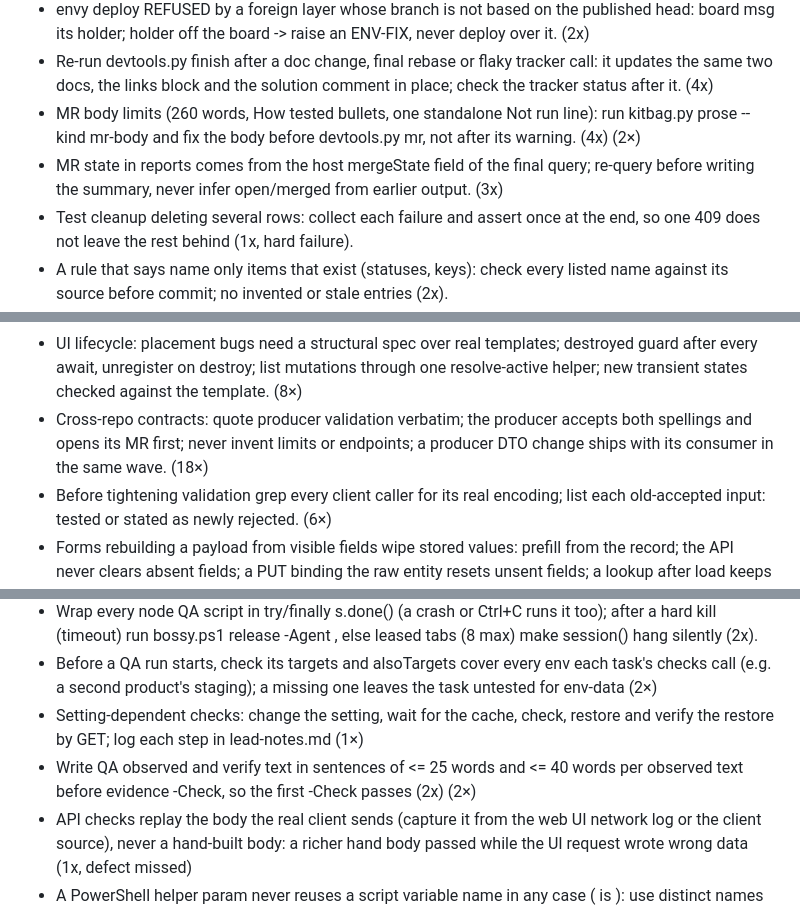
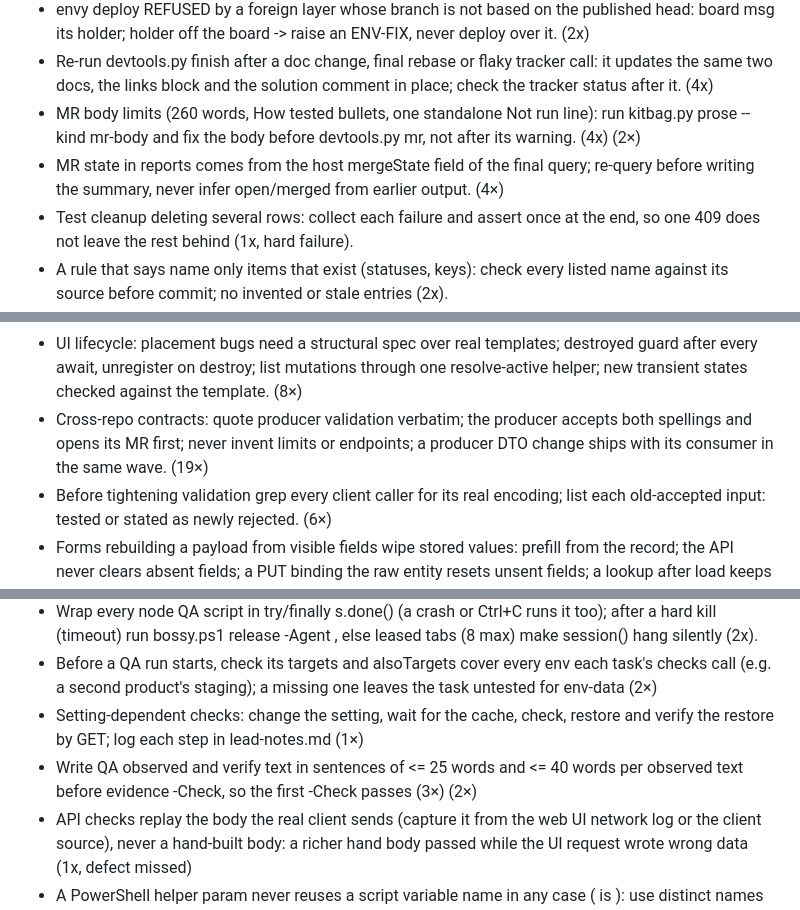
Before and after one commit to prskid1000/claude-crew, a Markdown page: LESSONS.md, 3 parts joined by grey strips. Rendered like a GitHub page.

Commit message:
chore(lessons): record run lesson signals 2026-11-10
Co-Authored-By: Claude Opus 5.5 <noreply@anthropic.com>

```diff
--- a/LESSONS.md
+++ b/LESSONS.md
@@ -30,7 +30,7 @@ Active rules, one line each, newest first, `(n×)` = times seen. Read your skill
 - envy deploy REFUSED by a foreign layer whose branch is not based on the published head: board msg its holder; holder off the board -> raise an ENV-FIX, never deploy over it. (2x)
 - Re-run devtools.py finish after a doc change, final rebase or flaky tracker call: it updates the same two docs, the links block and the solution comment in place; check the tracker status after it. (4x)
 - MR body limits (260 words, How tested bullets, one standalone Not run line): run kitbag.py prose --kind mr-body and fix the body before devtools.py mr, not after its warning. (4x) (2×)
-- MR state in reports comes from the host mergeState field of the final query; re-query before writing the summary, never infer open/merged from earlier output. (3x)
+- MR state in reports comes from the host mergeState field of the final query; re-query before writing the summary, never infer open/merged from earlier output. (4×)
 - Test cleanup deleting several rows: collect each failure and assert once at the end, so one 409 does not leave the rest behind (1x, hard failure).
 - A rule that says name only items that exist (statuses, keys): check every listed name against its source before commit; no invented or stale entries (2x).
 - Run every script through its interpreter (`python -X utf8 x.py`, `node x.mjs`, `& x.ps1` / `pwsh -File`): `& x.py` or `.\x.py` opens the file in its Windows association (an editor on the owner's screen); the guard denies it, and doc openers, `--web`, `gh browse`.
@@ -54,7 +54,7 @@ Active rules, one line each, newest first, `(n×)` = times seen. Read your skill
 - Mocks hide producer behaviour: fixtures from captured payloads; replay write semantics (PATCH deep-merge); dumped SQL read-only on a replica; flag-off golden from origin/<target>; call the real method; dates server-side. (18×)
 - Optional context never gates the main action; revert/expiry sets the terminal state only when it completes; access from structured data, not regex; expiry anchored to the source timestamp; a stored reason clears with its state. (5×)
 - UI lifecycle: placement bugs need a structural spec over real templates; destroyed guard after every await, unregister on destroy; list mutations through one resolve-active helper; new transient states checked against the template. (8×)
-- Cross-repo contracts: quote producer validation verbatim; the producer accepts both spellings and opens its MR first; never invent limits or endpoints; a producer DTO change ships with its consumer in the same wave. (18×)
+- Cross-repo contracts: quote producer validation verbatim; the producer accepts both spellings and opens its MR first; never invent limits or endpoints; a producer DTO change ships with its consumer in the same wave. (19×)
 - Before tightening validation grep every client caller for its real encoding; list each old-accepted input: tested or stated as newly rejected. (6×)
 - Forms rebuilding a payload from visible fields wipe stored values: prefill from the record; the API never clears absent fields; a PUT binding the raw entity resets unsent fields; a lookup after load keeps the stored derived value; never overwrite a typed user draft. (7×)
 - Side effects after a service call: reload and check; grep for an existing call before adding one; test the no-op branch; a queueing endpoint's 200 is not "on server". (3×)
@@ -65,7 +65,7 @@ Active rules, one line each, newest first, `(n×)` = times seen. Read your skill
 - Wrap every node QA script in try/finally s.done() (a crash or Ctrl+C runs it too); after a hard kill (timeout) run bossy.ps1 release -Agent <id>, else leased tabs (8 max) make session() hang silently (2x).
 - Before a QA run starts, check its targets and alsoTargets cover every env each task's checks call (e.g. a second product's staging); a missing one leaves the task untested for env-data (2×)
 - Setting-dependent checks: change the setting, wait for the cache, check, restore and verify the restore by GET; log each step in lead-notes.md (1×)
-- Write QA observed and verify text in sentences of <= 25 words and <= 40 words per observed text before evidence -Check, so the first -Check passes (2x) (2×)
+- Write QA observed and verify text in sentences of <= 25 words and <= 40 words per observed text before evidence -Check, so the first -Check passes (3×) (2×)
 - API checks replay the body the real client sends (capture it from the web UI network log or the client source), never a hand-built body: a richer hand body passed while the UI request wrote wrong data (1x, defect missed)
 - A PowerShell helper param never reuses a script variable name in any case ( is ): use distinct names such as  / , or the helper runs the wrong value (1x, hard failure)
 - A NOT_TESTED undeployed check whose MR sits in a running deploy job: wait on that job (glab api jobs/<id>), then test, instead of failing the task. (1x)
```
Also changed, not shown: other parts of LESSONS.md (+2 -0 lines).
